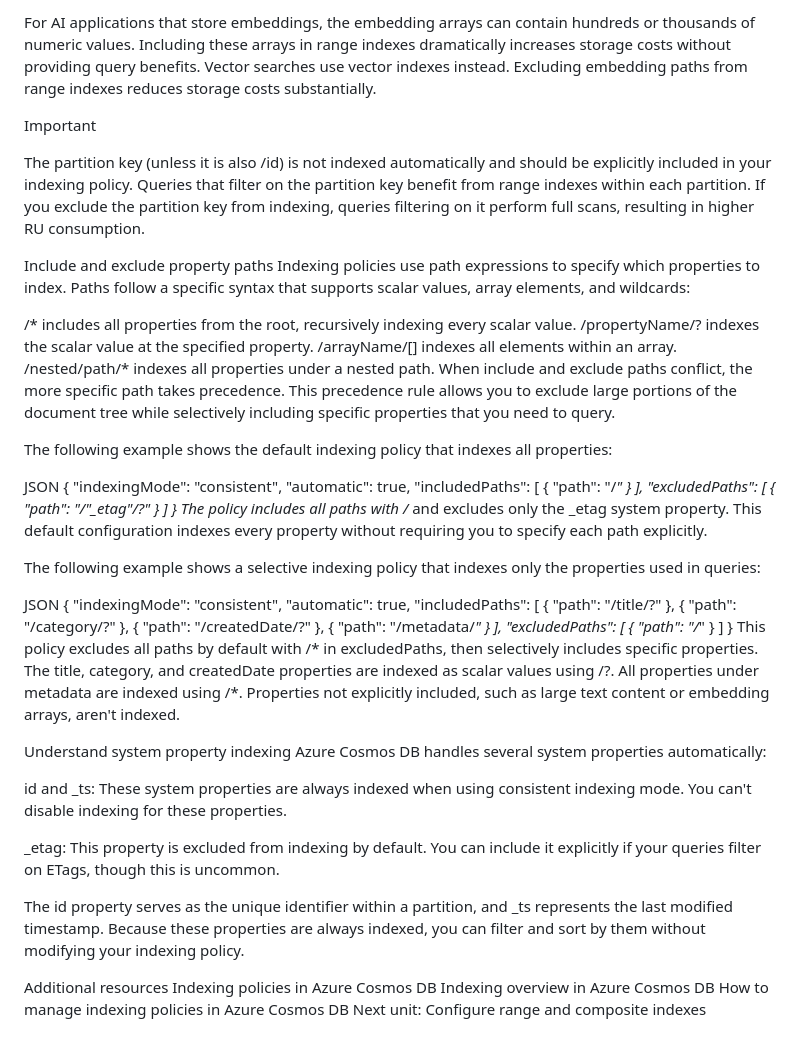
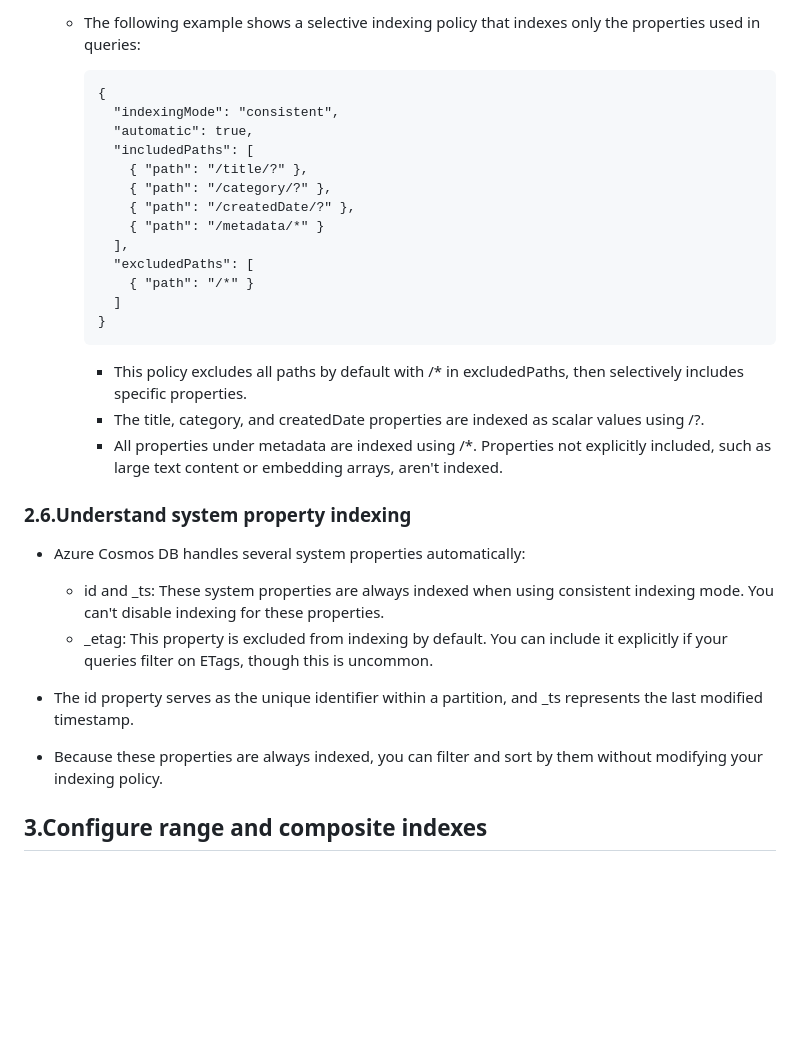
Before and after one commit to mkader/Developer-Tools, a Markdown page: Azure Cosmos DB/3.Optimize query performance for Azure Cosmos DB for NoSQL.md, the part around one of its changes. Drawn GitHub-style; blank space fills up the shorter version.

````diff
--- a/Azure Cosmos DB/3.Optimize query performance for Azure Cosmos DB for NoSQL.md
+++ b/Azure Cosmos DB/3.Optimize query performance for Azure Cosmos DB for NoSQL.md
@@ -61,63 +118,30 @@ Array elements: When arrays are indexed, each element is indexed separately. Lar
 
-For AI applications that store embeddings, the embedding arrays can contain hundreds or thousands of numeric values. Including these arrays in range indexes dramatically increases storage costs without providing query benefits. Vector searches use vector indexes instead. Excluding embedding paths from range indexes reduces storage costs substantially.
+     * The following example shows a selective indexing policy that indexes only the properties used in queries:
+         ```
+         {
+           "indexingMode": "consistent",
+           "automatic": true,
+           "includedPaths": [
+             { "path": "/title/?" },
+             { "path": "/category/?" },
+             { "path": "/createdDate/?" },
+             { "path": "/metadata/*" }
+           ],
+           "excludedPaths": [
+             { "path": "/*" }
+           ]
+         }
+         ```
+         * This policy excludes all paths by default with /* in excludedPaths, then selectively includes specific properties.
+         * The title, category, and createdDate properties are indexed as scalar values using /?.
+         * All properties under metadata are indexed using /*. Properties not explicitly included, such as large text content or embedding arrays, aren't indexed.
 
- Important
+### 2.6.Understand system property indexing
+   * Azure Cosmos DB handles several system properties automatically:
+      * id and _ts: These system properties are always indexed when using consistent indexing mode. You can't disable indexing for these properties.
+      * _etag: This property is excluded from indexing by default. You can include it explicitly if your queries filter on ETags, though this is uncommon.
 
-The partition key (unless it is also /id) is not indexed automatically and should be explicitly included in your indexing policy. Queries that filter on the partition key benefit from range indexes within each partition. If you exclude the partition key from indexing, queries filtering on it perform full scans, resulting in higher RU consumption.
+   * The id property serves as the unique identifier within a partition, and _ts represents the last modified timestamp.
+   * Because these properties are always indexed, you can filter and sort by them without modifying your indexing policy.
 
-Include and exclude property paths
-Indexing policies use path expressions to specify which properties to index. Paths follow a specific syntax that supports scalar values, array elements, and wildcards:
-
-/* includes all properties from the root, recursively indexing every scalar value.
-/propertyName/? indexes the scalar value at the specified property.
-/arrayName/[] indexes all elements within an array.
-/nested/path/* indexes all properties under a nested path.
-When include and exclude paths conflict, the more specific path takes precedence. This precedence rule allows you to exclude large portions of the document tree while selectively including specific properties that you need to query.
-
-The following example shows the default indexing policy that indexes all properties:
-
-JSON
-{
-  "indexingMode": "consistent",
-  "automatic": true,
-  "includedPaths": [
-    { "path": "/*" }
-  ],
-  "excludedPaths": [
-    { "path": "/\"_etag\"/?" }
-  ]
-}
-The policy includes all paths with /* and excludes only the _etag system property. This default configuration indexes every property without requiring you to specify each path explicitly.
-
-The following example shows a selective indexing policy that indexes only the properties used in queries:
-
-JSON
-{
-  "indexingMode": "consistent",
-  "automatic": true,
-  "includedPaths": [
-    { "path": "/title/?" },
-    { "path": "/category/?" },
-    { "path": "/createdDate/?" },
-    { "path": "/metadata/*" }
-  ],
-  "excludedPaths": [
-    { "path": "/*" }
-  ]
-}
-This policy excludes all paths by default with /* in excludedPaths, then selectively includes specific properties. The title, category, and createdDate properties are indexed as scalar values using /?. All properties under metadata are indexed using /*. Properties not explicitly included, such as large text content or embedding arrays, aren't indexed.
-
-Understand system property indexing
-Azure Cosmos DB handles several system properties automatically:
-
-id and _ts: These system properties are always indexed when using consistent indexing mode. You can't disable indexing for these properties.
-
-_etag: This property is excluded from indexing by default. You can include it explicitly if your queries filter on ETags, though this is uncommon.
-
-The id property serves as the unique identifier within a partition, and _ts represents the last modified timestamp. Because these properties are always indexed, you can filter and sort by them without modifying your indexing policy.
-
-Additional resources
-Indexing policies in Azure Cosmos DB
-Indexing overview in Azure Cosmos DB
-How to manage indexing policies in Azure Cosmos DB
-Next unit: Configure range and composite indexes
+## 3.Configure range and composite indexes
````
Also changed, not shown: other parts of Azure Cosmos DB/3.Optimize query performance for Azure Cosmos DB for NoSQL.md (+79 -22 lines).
